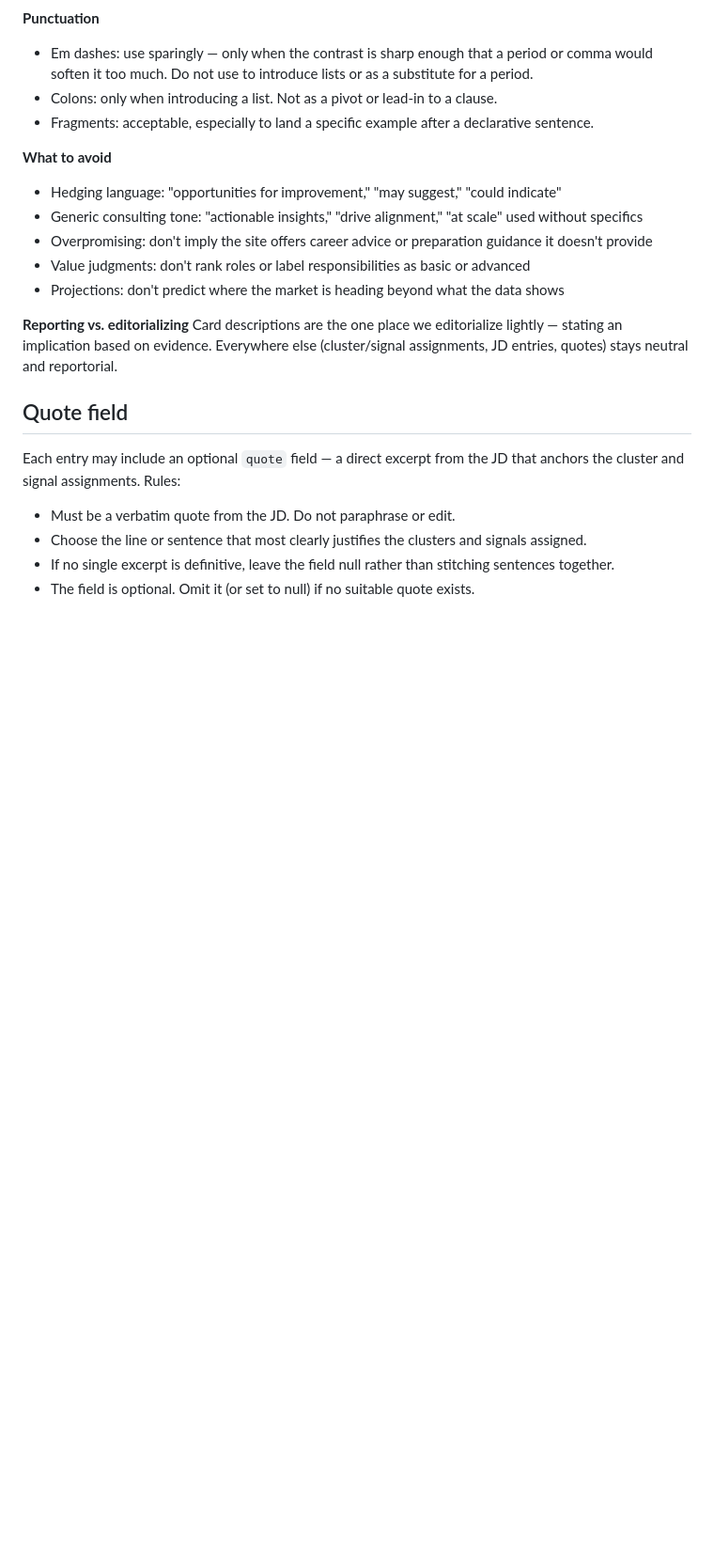
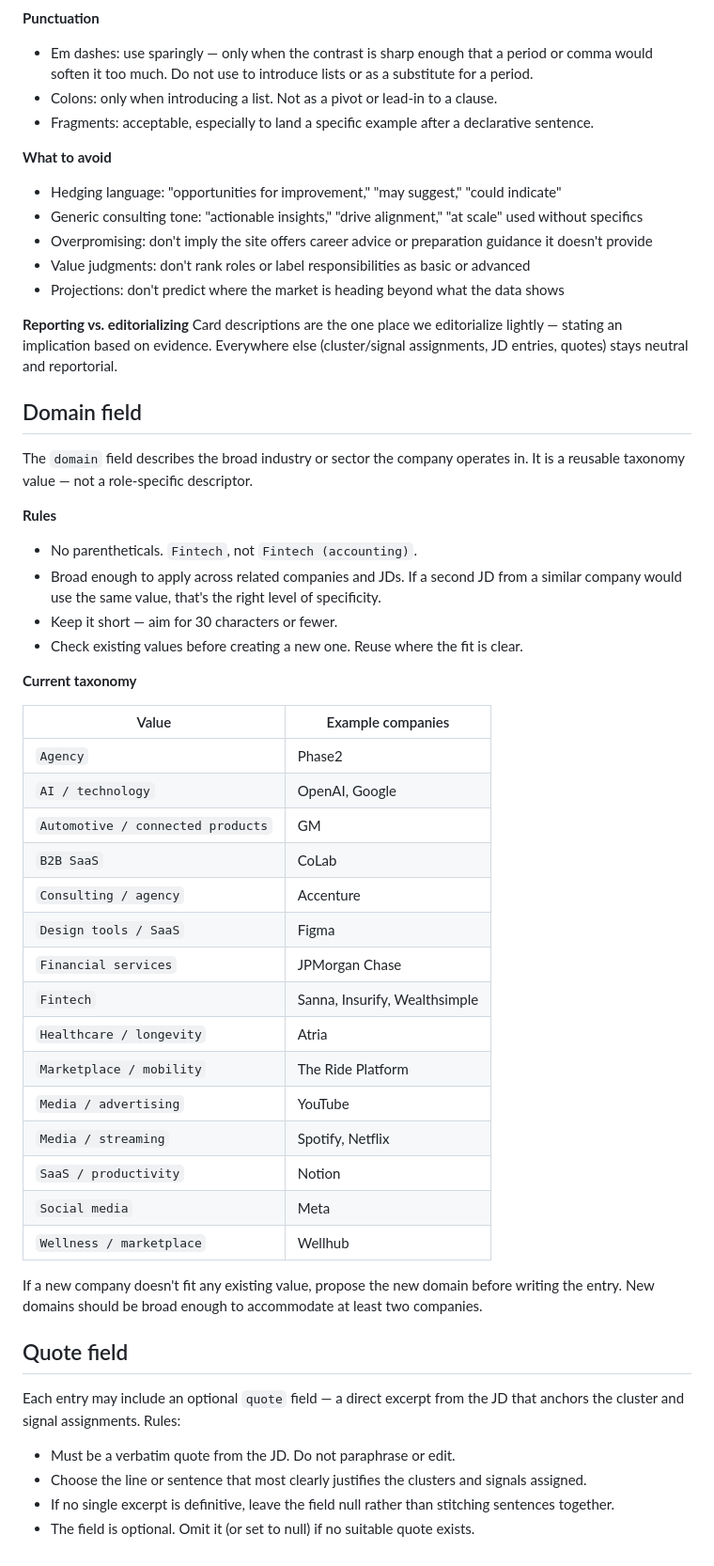
Before and after one commit to bertinoco/bco-signals, a Markdown page: CLAUDE.md, the part around the change. Shown at 94% size. Drawn GitHub-style; blank space fills up the shorter version.

Commit message:
Add domain field rules and taxonomy to CLAUDE.md
Documents the domain-as-reusable-category principle: no parentheticals,
aim for 30 chars max, reuse existing values before creating new ones.
Includes current 15-value taxonomy with example companies.

Co-Authored-By: Claude Sonnet 4.6 <noreply@anthropic.com>

```diff
--- a/CLAUDE.md
+++ b/CLAUDE.md
@@ -88,6 +88,38 @@ Signal + implication. State what the data shows, then note what it means for the
 **Reporting vs. editorializing**
 Card descriptions are the one place we editorialize lightly — stating an implication based on evidence. Everywhere else (cluster/signal assignments, JD entries, quotes) stays neutral and reportorial.
 
+## Domain field
+
+The `domain` field describes the broad industry or sector the company operates in. It is a reusable taxonomy value — not a role-specific descriptor.
+
+**Rules**
+- No parentheticals. `Fintech`, not `Fintech (accounting)`.
+- Broad enough to apply across related companies and JDs. If a second JD from a similar company would use the same value, that's the right level of specificity.
+- Keep it short — aim for 30 characters or fewer.
+- Check existing values before creating a new one. Reuse where the fit is clear.
+
+**Current taxonomy**
+
+| Value | Example companies |
+|---|---|
+| `Agency` | Phase2 |
+| `AI / technology` | OpenAI, Google |
+| `Automotive / connected products` | GM |
+| `B2B SaaS` | CoLab |
+| `Consulting / agency` | Accenture |
+| `Design tools / SaaS` | Figma |
+| `Financial services` | JPMorgan Chase |
+| `Fintech` | Sanna, Insurify, Wealthsimple |
+| `Healthcare / longevity` | Atria |
+| `Marketplace / mobility` | The Ride Platform |
+| `Media / advertising` | YouTube |
+| `Media / streaming` | Spotify, Netflix |
+| `SaaS / productivity` | Notion |
+| `Social media` | Meta |
+| `Wellness / marketplace` | Wellhub |
+
+If a new company doesn't fit any existing value, propose the new domain before writing the entry. New domains should be broad enough to accommodate at least two companies.
+
 ## Quote field
 
 Each entry may include an optional `quote` field — a direct excerpt from the JD that anchors the cluster and signal assignments. Rules:
```
